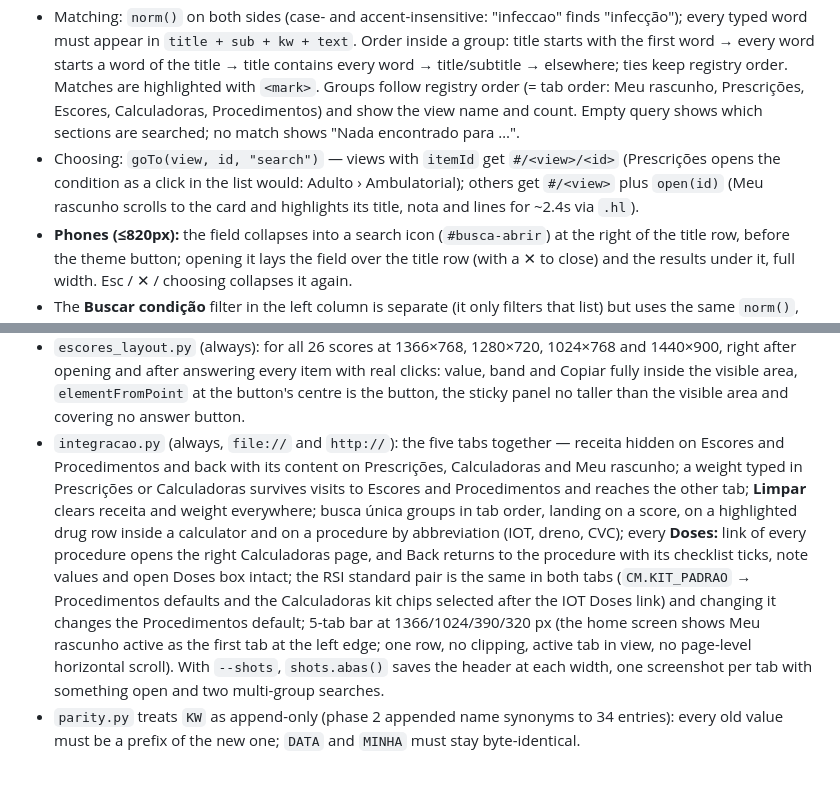
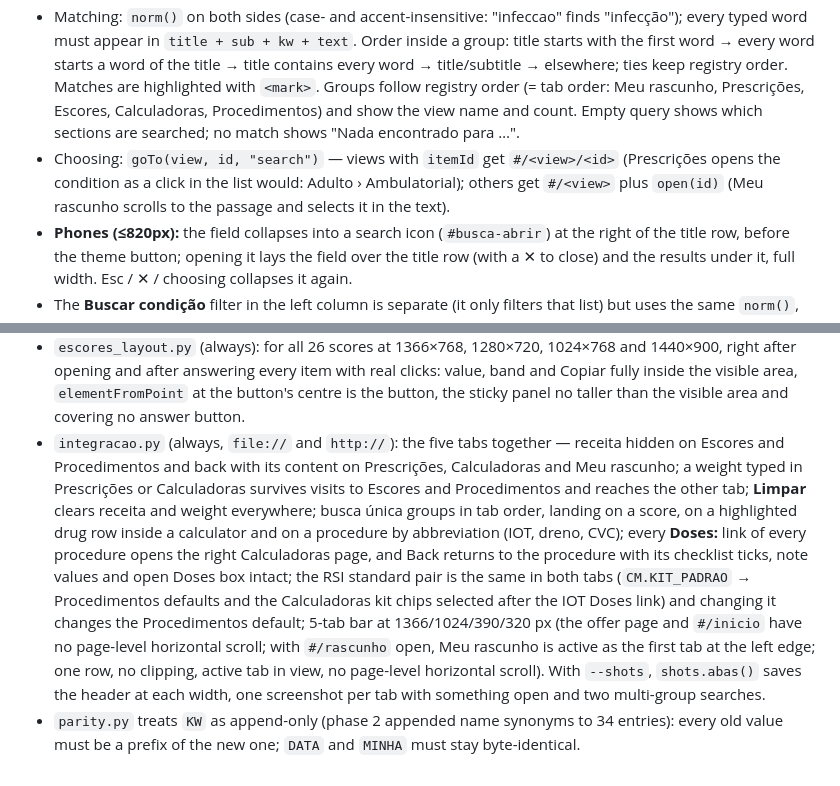
Before and after one commit to ahermanoml/queixaprincipal, a Markdown page: CLAUDE.md, 2 parts joined by grey strips. Drawn GitHub-style.

```diff
--- a/CLAUDE.md
+++ b/CLAUDE.md
@@ -189,7 +189,7 @@ Nothing else: the tab, `#/<tab>/<item>` and the global search follow from the re
 
 - One field in the header (`#busca-input`, ARIA combobox + `#busca-list` listbox with one `role="group"` per view, `aria-activedescendant`, live status). Shortcuts: `/` (when not typing in a field) and Ctrl/Cmd+K. Keyboard: ↑ ↓ (wrap), Enter opens, Esc closes the list (a second Esc clears and leaves). Clicking outside closes.
 - Matching: `norm()` on both sides (case- and accent-insensitive: "infeccao" finds "infecção"); every typed word must appear in `title + sub + kw + text`. Order inside a group: title starts with the first word → every word starts a word of the title → title contains every word → title/subtitle → elsewhere; ties keep registry order. Matches are highlighted with `<mark>`. Groups follow registry order (= tab order: Meu rascunho, Prescrições, Escores, Calculadoras, Procedimentos) and show the view name and count. Empty query shows which sections are searched; no match shows "Nada encontrado para …".
-- Choosing: `goTo(view, id, "search")` — views with `itemId` get `#/<view>/<id>` (Prescrições opens the condition as a click in the list would: Adulto › Ambulatorial); others get `#/<view>` plus `open(id)` (Meu rascunho scrolls to the card and highlights its title, nota and lines for ~2.4s via `.hl`).
+- Choosing: `goTo(view, id, "search")` — views with `itemId` get `#/<view>/<id>` (Prescrições opens the condition as a click in the list would: Adulto › Ambulatorial); others get `#/<view>` plus `open(id)` (Meu rascunho scrolls to the passage and selects it in the text).
 - **Phones (≤820px):** the field collapses into a search icon (`#busca-abrir`) at the right of the title row, before the theme button; opening it lays the field over the title row (with a ✕ to close) and the results under it, full width. Esc / ✕ / choosing collapses it again.
 - The **Buscar condição** filter in the left column is separate (it only filters that list) but uses the same `norm()`, so it is accent-insensitive too (every query that matched before still matches — checked by `tests/parity.py`).
 - New UI text uses `--muted-aa` (≥ 4.5:1 on every surface, both themes) instead of `--muted`. Result icons: conditions keep their emoji (in a tonal square); the other views show their line icon.
@@ -375,5 +375,5 @@ python3 tests/run.py --fv DIR --write-fixtures   # ... and refreeze tests/fixtur
 - `escores_parity.py` (with `--fv DIR`, a local copy of fichavermelha.pages.dev with every `/<slug>/index.html`): byte equality of `data/escores.js`, the engine and NIHSS blocks and the images; parsed `ESCORES`/`GUIAS` deep-equal keeping `Infinity`; then the same driver on the original pages and on the tab for ~6,000 combinations (the fixture cases plus "every option over a full answer", more band-limit cases and 120 random per score). `--write-fixtures` refreezes the fixtures from the original (only when everything matched).
 - `features.py` also covers Escores: tab order, list grouping, receita hidden on Escores and back with its content on Prescrições, addresses (`#/escores/<slug>`, invalid slug, back), the keyboard flow (search → Enter → arrows/Enter through HEART → Copiar), NIHSS quick entry, the NIHSS default (`nihss_padrao`: opens at 0 by address / list / search and copies with no click, equal to the frozen `tudo-0` case in every moment × format; quick entry replace / overwrite one digit / empty; Zerar tudo; unmark; tab switch vs fresh load; blank form still blank; the other 25 scores open blank; phone bar copies at once), score search ("nihss", "wells", "avc", "tep", "cha2ds2", "pneumonia"), the blank forms (print stubbed) and the 320px tab bar / result bar.
 - `escores_layout.py` (always): for all 26 scores at 1366×768, 1280×720, 1024×768 and 1440×900, right after opening and after answering every item with real clicks: value, band and Copiar fully inside the visible area, `elementFromPoint` at the button's centre is the button, the sticky panel no taller than the visible area and covering no answer button.
-- `integracao.py` (always, `file://` and `http://`): the five tabs together — receita hidden on Escores and Procedimentos and back with its content on Prescrições, Calculadoras and Meu rascunho; a weight typed in Prescrições or Calculadoras survives visits to Escores and Procedimentos and reaches the other tab; **Limpar** clears receita and weight everywhere; busca única groups in tab order, landing on a score, on a highlighted drug row inside a calculator and on a procedure by abbreviation (IOT, dreno, CVC); every **Doses:** link of every procedure opens the right Calculadoras page, and Back returns to the procedure with its checklist ticks, note values and open Doses box intact; the RSI standard pair is the same in both tabs (`CM.KIT_PADRAO` → Procedimentos defaults and the Calculadoras kit chips selected after the IOT Doses link) and changing it changes the Procedimentos default; 5-tab bar at 1366/1024/390/320 px (the home screen shows Meu rascunho active as the first tab at the left edge; one row, no clipping, active tab in view, no page-level horizontal scroll). With `--shots`, `shots.abas()` saves the header at each width, one screenshot per tab with something open and two multi-group searches.
+- `integracao.py` (always, `file://` and `http://`): the five tabs together — receita hidden on Escores and Procedimentos and back with its content on Prescrições, Calculadoras and Meu rascunho; a weight typed in Prescrições or Calculadoras survives visits to Escores and Procedimentos and reaches the other tab; **Limpar** clears receita and weight everywhere; busca única groups in tab order, landing on a score, on a highlighted drug row inside a calculator and on a procedure by abbreviation (IOT, dreno, CVC); every **Doses:** link of every procedure opens the right Calculadoras page, and Back returns to the procedure with its checklist ticks, note values and open Doses box intact; the RSI standard pair is the same in both tabs (`CM.KIT_PADRAO` → Procedimentos defaults and the Calculadoras kit chips selected after the IOT Doses link) and changing it changes the Procedimentos default; 5-tab bar at 1366/1024/390/320 px (the offer page and `#/inicio` have no page-level horizontal scroll; with `#/rascunho` open, Meu rascunho is active as the first tab at the left edge; one row, no clipping, active tab in view, no page-level horizontal scroll). With `--shots`, `shots.abas()` saves the header at each width, one screenshot per tab with something open and two multi-group searches.
 - `parity.py` treats `KW` as append-only (phase 2 appended name synonyms to 34 entries): every old value must be a prefix of the new one; `DATA` and `MINHA` must stay byte-identical.
```
Also changed, not shown: other parts of CLAUDE.md (+4 -4 lines).
